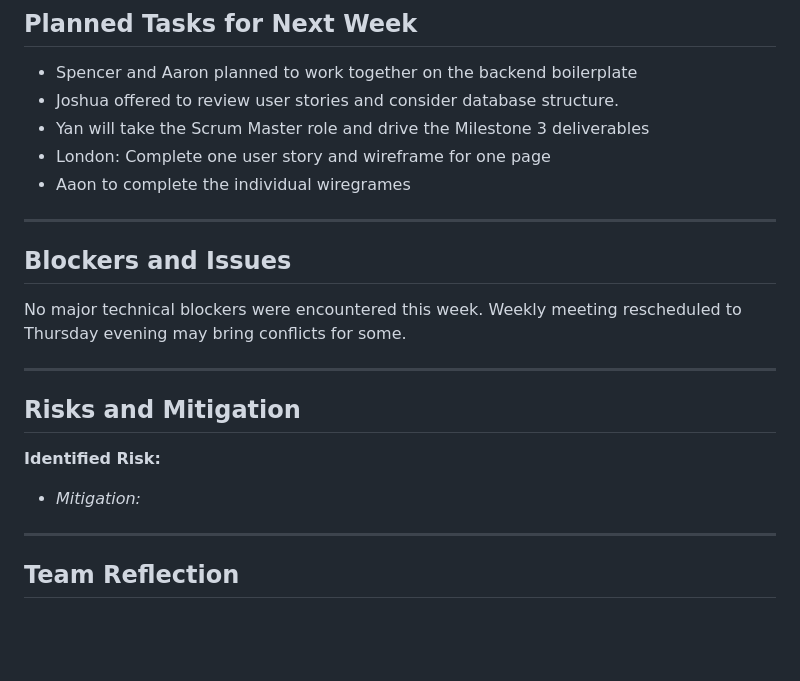
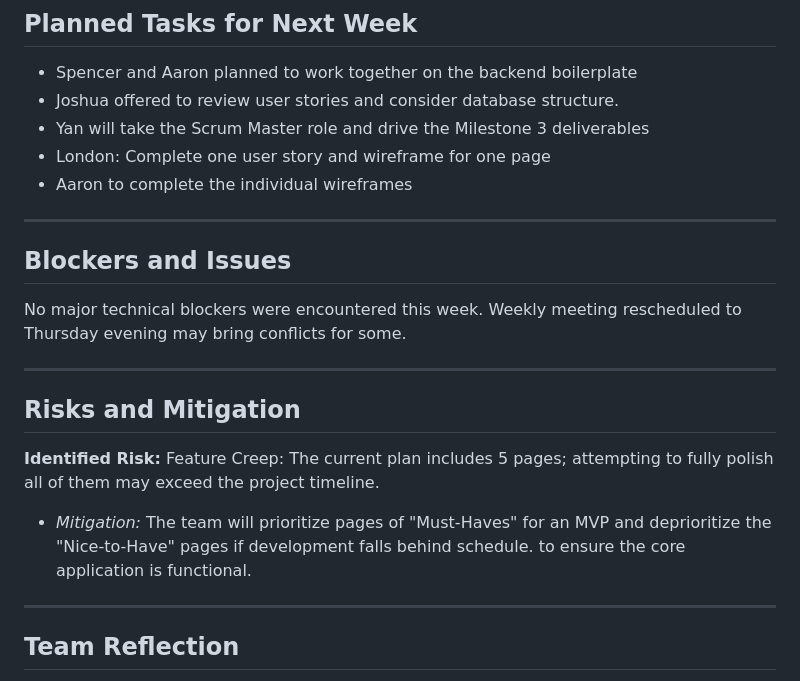
Before and after one commit to CdreKaputt/CSPB-3308-Team-4-Project, a Markdown page: meeting_notes/WEEKLY_STATUS.md, the part around the change. Rendered like a GitHub page; blank space fills up the shorter version.

Commit message:
Added Risks and Mitigation

```diff
--- a/meeting_notes/WEEKLY_STATUS.md
+++ b/meeting_notes/WEEKLY_STATUS.md
@@ -64,7 +64,7 @@ Key accomplishments include:
 - Joshua offered to review user stories and consider database structure.
 - Yan will take the Scrum Master role and drive the Milestone 3 deliverables
 - London: Complete one user story and wireframe for one page
-- Aaon to complete the individual wiregrames
+- Aaron to complete the individual wireframes
 
 ---
 
@@ -75,8 +75,8 @@ Weekly meeting rescheduled to Thursday evening may bring conflicts for some.
 ---
 
 ## Risks and Mitigation
-**Identified Risk:**
-- *Mitigation:*
+**Identified Risk:** Feature Creep: The current plan includes 5 pages; attempting to fully polish all of them may exceed the project timeline.
+- *Mitigation:* The team will prioritize pages of "Must-Haves" for an MVP and deprioritize the "Nice-to-Have" pages if development falls behind schedule. to ensure the core application is functional.
 
 ---
 
```
